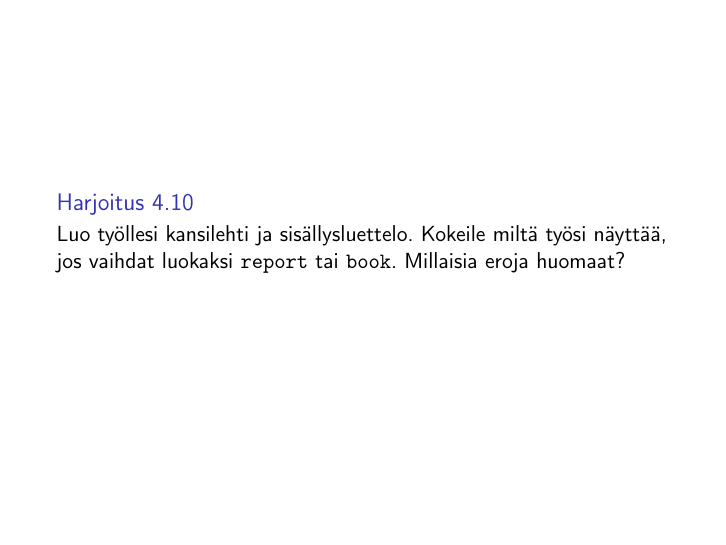
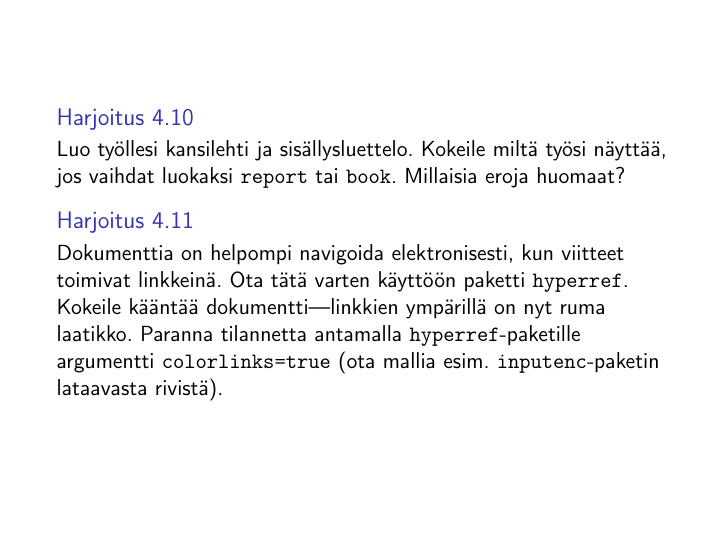
Before and after one commit to hruoho/latex-peruskurssi, LaTeX slides (slides_part2.tex): page 56 of 57. Compiled offline with pdfLaTeX.

Commit message:
linkkitehtävä; tekstiä voisi lyhentää

```diff
--- a/slides_part2.tex
+++ b/slides_part2.tex
@@ -1063,6 +1063,9 @@ Matti sanoi: ''Onpa outoa!''
     \begin{harj}
         Luo työllesi kansilehti ja sisällysluettelo. Kokeile miltä työsi näyttää, jos vaihdat luokaksi \verb-report- tai \verb-book-. Millaisia eroja huomaat?
     \end{harj}
+    \begin{harj}
+        Dokumenttia on helpompi navigoida elektronisesti, kun viitteet toimivat linkkeinä. Ota tätä varten käyttöön paketti \verb-hyperref-. Kokeile kääntää dokumentti---linkkien ympärillä on nyt ruma laatikko. Paranna tilannetta antamalla \verb-hyperref--paketille argumentti \verb-colorlinks=true- (ota mallia esim. \verb-inputenc--paketin lataavasta rivistä).
+    \end{harj}
 \end{frame}
 \subsubsection{Dokumenttiluokan asetukset}
 \begin{frame}[fragile]
```
